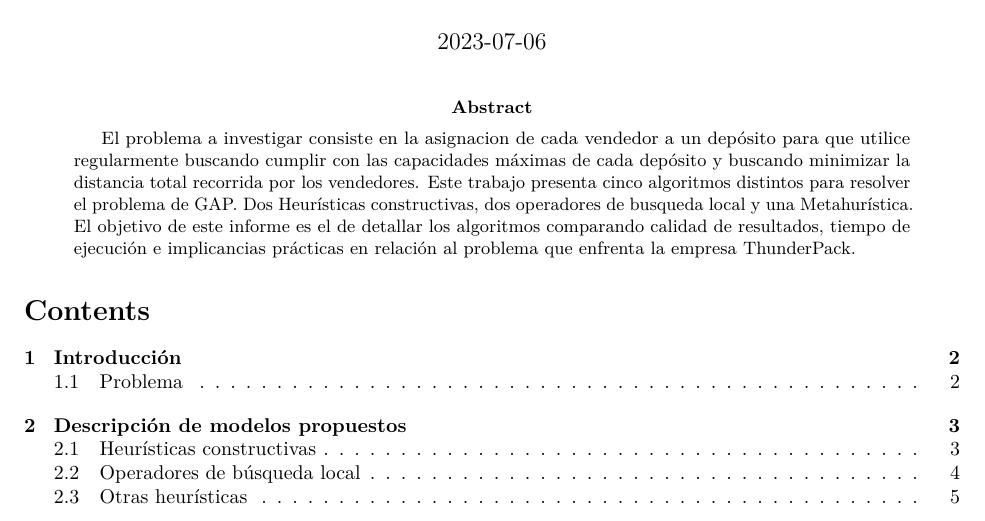
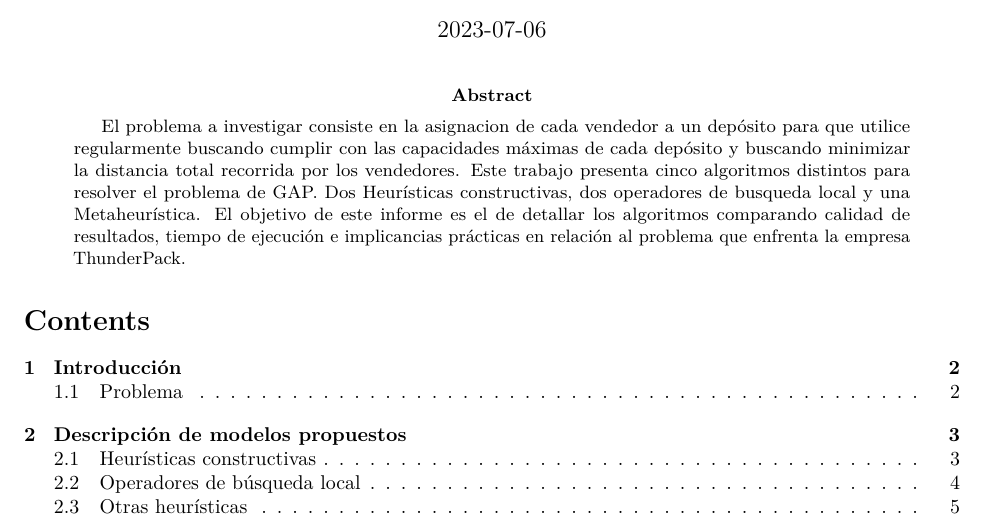
Before and after one commit to IgnacioPardo/TP2_TDV, an R Markdown document (infrome.rmd): part of page 1 of 12, cut so that both start at the same text. The pictures show the output file infrome.pdf that the author committed with the source.

Commit message:
fix(informe)

```diff
--- a/infrome.rmd
+++ b/infrome.rmd
@@ -9,7 +9,7 @@ date: "`r Sys.Date()`"
 abstract: |
     El problema a investigar consiste en la asignacion de cada vendedor a un depósito para que utilice regularmente buscando cumplir con las capacidades máximas de cada depósito y buscando minimizar la distancia total recorrida por los vendedores.
     Este trabajo presenta cinco algoritmos distintos para resolver el problema de GAP.
-    Dos Heurísticas constructivas, dos operadores de busqueda local y una Metahurística. El objetivo de este informe es el de detallar los algoritmos comparando calidad de resultados, tiempo de ejecución e implicancias prácticas en relación al problema que enfrenta la empresa ThunderPack.
+    Dos Heurísticas constructivas, dos operadores de busqueda local y una Metaheurística. El objetivo de este informe es el de detallar los algoritmos comparando calidad de resultados, tiempo de ejecución e implicancias prácticas en relación al problema que enfrenta la empresa ThunderPack.
 output:
   pdf_document:
     toc: yes
```
Also changed, not shown: infrome.pdf.
